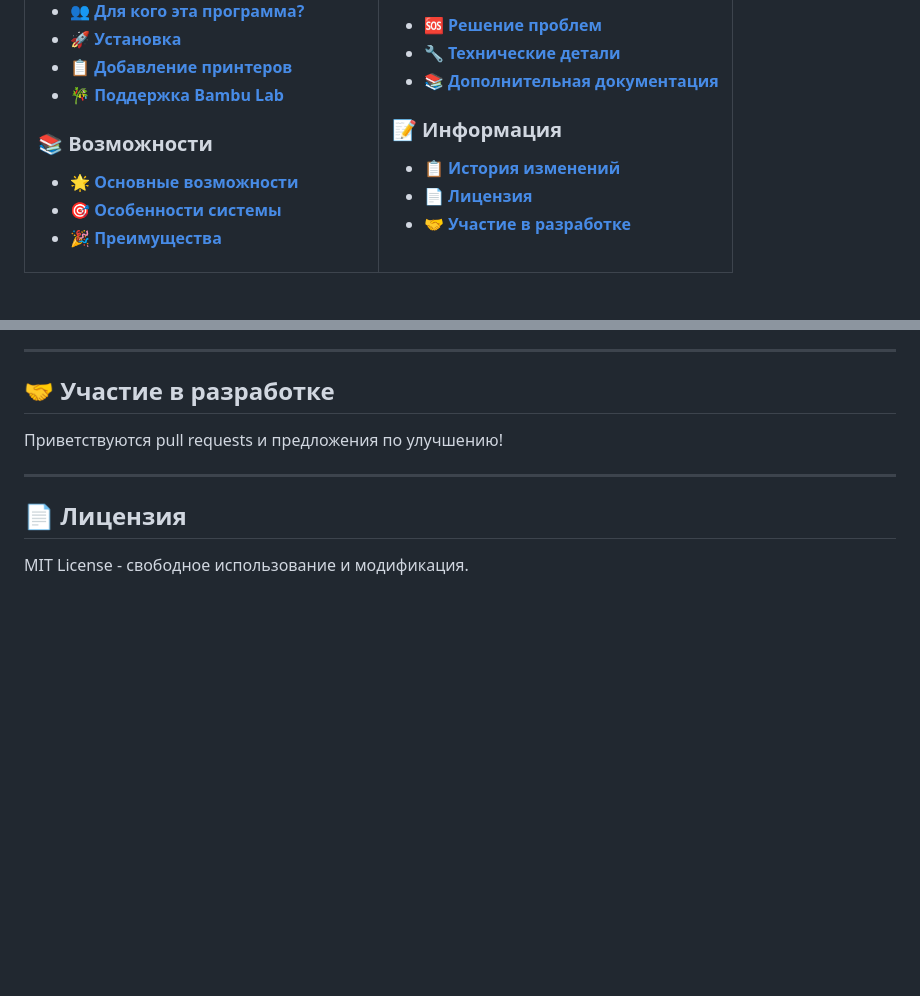
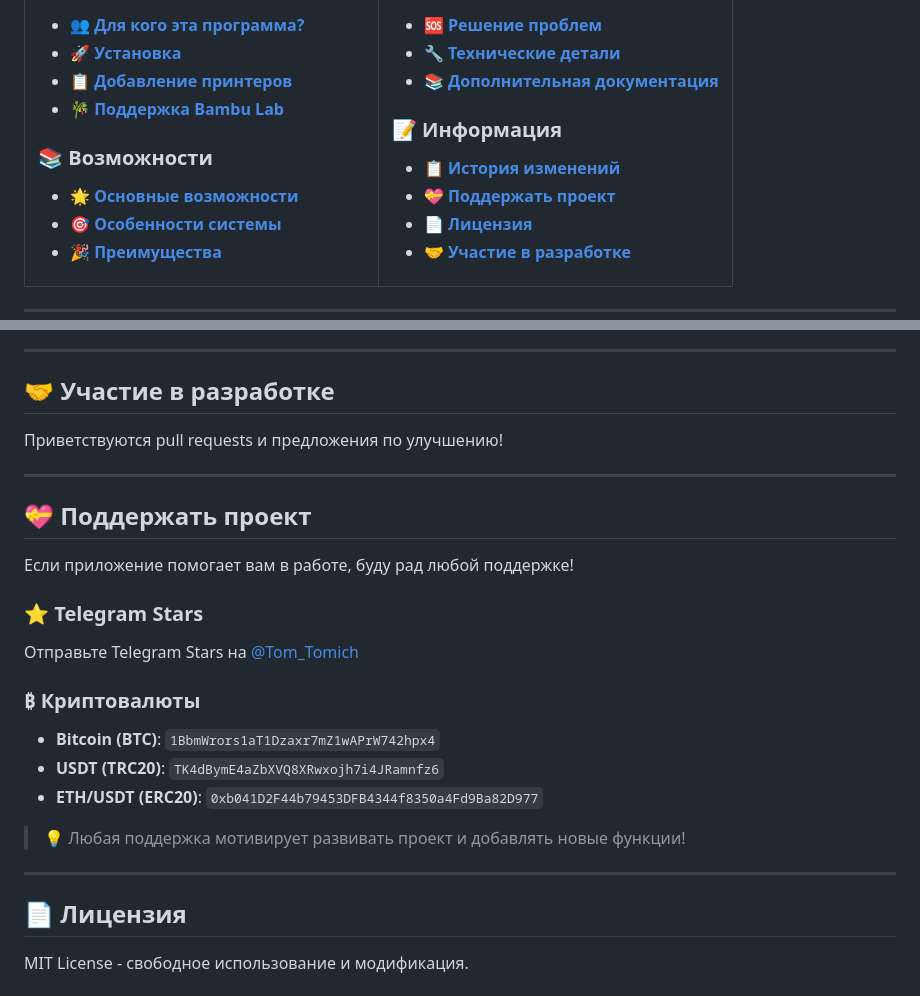
Before and after one commit to Tombraider2006/KCP, a Markdown page: readme.md, 2 parts joined by grey strips. Drawn GitHub-style; blank space fills up the shorter version.

Commit message:
Clean up donation section formatting

```diff
--- a/readme.md
+++ b/readme.md
@@ -48,6 +48,7 @@
 
 ### 📝 Информация
 - **[📋 История изменений](#-история-изменений)**
+- **[💝 Поддержать проект](#-поддержать-проект)**
 - **[📄 Лицензия](#-лицензия)**
 - **[🤝 Участие в разработке](#-участие-в-разработке)**
 
@@ -376,6 +377,23 @@
 
 ---
 
+## 💝 Поддержать проект
+
+Если приложение помогает вам в работе, буду рад любой поддержке!
+
+### ⭐ Telegram Stars
+Отправьте Telegram Stars на [@Tom_Tomich](https://t.me/Tom_Tomich)
+
+### ₿ Криптовалюты
+
+- **Bitcoin (BTC)**: `1BbmWrors1aT1Dzaxr7mZ1wAPrW742hpx4`
+- **USDT (TRC20)**: `TK4dBymE4aZbXVQ8XRwxojh7i4JRamnfz6`
+- **ETH/USDT (ERC20)**: `0xb041D2F44b79453DFB4344f8350a4Fd9Ba82D977`
+
+> 💡 Любая поддержка мотивирует развивать проект и добавлять новые функции!
+
+---
+
 ## 📄 Лицензия
 
 MIT License - свободное использование и модификация.
```
